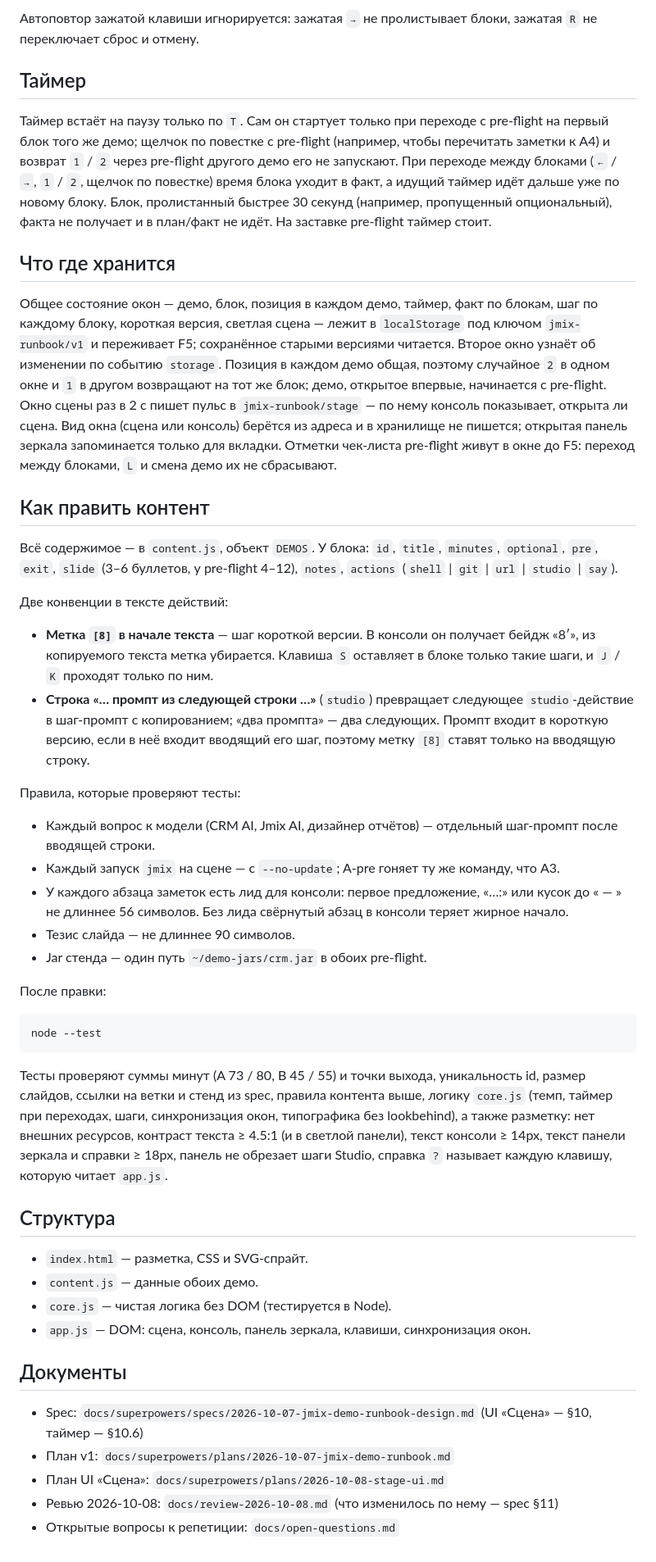
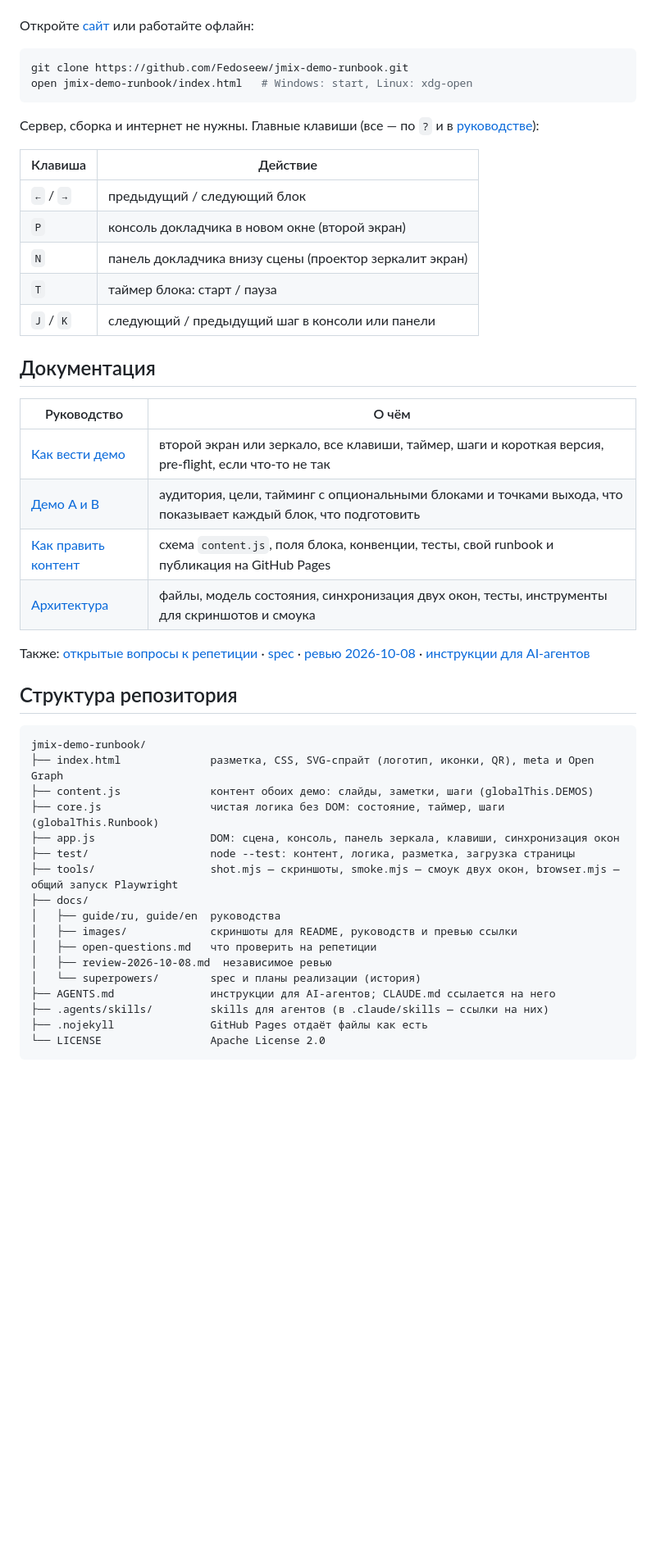
Before and after one commit to Fedoseew/jmix-demo-runbook, a Markdown page: README.md, the part around one of its changes. Shown at 82% size. Drawn GitHub-style; blank space fills up the shorter version.

````diff
--- a/README.md
+++ b/README.md
@@ -48,49 +23,50 @@
-Автоповтор зажатой клавиши игнорируется: зажатая `→` не пролистывает блоки, зажатая `R` не переключает сброс и отмену.
-
-## Таймер
-
-Таймер встаёт на паузу только по `T`. Сам он стартует только при переходе с pre-flight на первый блок того же демо; щелчок по повестке с pre-flight (например, чтобы перечитать заметки к A4) и возврат `1` / `2` через pre-flight другого демо его не запускают. При переходе между блоками (`←` / `→`, `1` / `2`, щелчок по повестке) время блока уходит в факт, а идущий таймер идёт дальше уже по новому блоку. Блок, пролистанный быстрее 30 секунд (например, пропущенный опциональный), факта не получает и в план/факт не идёт. На заставке pre-flight таймер стоит.
-
-## Что где хранится
-
-Общее состояние окон — демо, блок, позиция в каждом демо, таймер, факт по блокам, шаг по каждому блоку, короткая версия, светлая сцена — лежит в `localStorage` под ключом `jmix-runbook/v1` и переживает F5; сохранённое старыми версиями читается. Второе окно узнаёт об изменении по событию `storage`. Позиция в каждом демо общая, поэтому случайное `2` в одном окне и `1` в другом возвращают на тот же блок; демо, открытое впервые, начинается с pre-flight. Окно сцены раз в 2 с пишет пульс в `jmix-runbook/stage` — по нему консоль показывает, открыта ли сцена. Вид окна (сцена или консоль) берётся из адреса и в хранилище не пишется; открытая панель зеркала запоминается только для вкладки. Отметки чек-листа pre-flight живут в окне до F5: переход между блоками, `L` и смена демо их не сбрасывают.
-
-## Как править контент
-
-Всё содержимое — в `content.js`, объект `DEMOS`. У блока: `id`, `title`, `minutes`, `optional`, `pre`, `exit`, `slide` (3–6 буллетов, у pre-flight 4–12), `notes`, `actions` (`shell` | `git` | `url` | `studio` | `say`).
-
-Две конвенции в тексте действий:
-
-- **Метка `[8]` в начале текста** — шаг короткой версии. В консоли он получает бейдж «8′», из копируемого текста метка убирается. Клавиша `S` оставляет в блоке только такие шаги, и `J` / `K` проходят только по ним.
-- **Строка «… промпт из следующей строки …»** (`studio`) превращает следующее `studio`-действие в шаг-промпт с копированием; «два промпта» — два следующих. Промпт входит в короткую версию, если в неё входит вводящий его шаг, поэтому метку `[8]` ставят только на вводящую строку.
-
-Правила, которые проверяют тесты:
-
-- Каждый вопрос к модели (CRM AI, Jmix AI, дизайнер отчётов) — отдельный шаг-промпт после вводящей строки.
-- Каждый запуск `jmix` на сцене — с `--no-update`; A-pre гоняет ту же команду, что A3.
-- У каждого абзаца заметок есть лид для консоли: первое предложение, «…:» или кусок до « — » не длиннее 56 символов. Без лида свёрнутый абзац в консоли теряет жирное начало.
-- Тезис слайда — не длиннее 90 символов.
-- Jar стенда — один путь `~/demo-jars/crm.jar` в обоих pre-flight.
-
-После правки:
+Откройте [сайт](https://fedoseew.github.io/jmix-demo-runbook/) или работайте офлайн:
 
 ```bash
-node --test
+git clone https://github.com/Fedoseew/jmix-demo-runbook.git
+open jmix-demo-runbook/index.html   # Windows: start, Linux: xdg-open
 ```
 
-Тесты проверяют суммы минут (A 73 / 80, B 45 / 55) и точки выхода, уникальность id, размер слайдов, ссылки на ветки и стенд из spec, правила контента выше, логику `core.js` (темп, таймер при переходах, шаги, синхронизация окон, типографика без lookbehind), а также разметку: нет внешних ресурсов, контраст текста ≥ 4.5:1 (и в светлой панели), текст консоли ≥ 14px, текст панели зеркала и справки ≥ 18px, панель не обрезает шаги Studio, справка `?` называет каждую клавишу, которую читает `app.js`.
+Сервер, сборка и интернет не нужны. Главные клавиши (все — по `?` и в [руководстве](docs/guide/ru/usage.md#клавиши)):
 
-## Структура
+| Клавиша | Действие |
+|---|---|
+| `←` / `→` | предыдущий / следующий блок |
+| `P` | консоль докладчика в новом окне (второй экран) |
+| `N` | панель докладчика внизу сцены (проектор зеркалит экран) |
+| `T` | таймер блока: старт / пауза |
+| `J` / `K` | следующий / предыдущий шаг в консоли или панели |
 
-- `index.html` — разметка, CSS и SVG-спрайт.
-- `content.js` — данные обоих демо.
-- `core.js` — чистая логика без DOM (тестируется в Node).
-- `app.js` — DOM: сцена, консоль, панель зеркала, клавиши, синхронизация окон.
+## Документация
 
-## Документы
+| Руководство | О чём |
+|---|---|
+| [Как вести демо](docs/guide/ru/usage.md) | второй экран или зеркало, все клавиши, таймер, шаги и короткая версия, pre-flight, если что-то не так |
+| [Демо A и B](docs/guide/ru/demos.md) | аудитория, цели, тайминг с опциональными блоками и точками выхода, что показывает каждый блок, что подготовить |
+| [Как править контент](docs/guide/ru/content.md) | схема `content.js`, поля блока, конвенции, тесты, свой runbook и публикация на GitHub Pages |
+| [Архитектура](docs/guide/ru/architecture.md) | файлы, модель состояния, синхронизация двух окон, тесты, инструменты для скриншотов и смоука |
 
-- Spec: `docs/superpowers/specs/2026-10-07-jmix-demo-runbook-design.md` (UI «Сцена» — §10, таймер — §10.6)
-- План v1: `docs/superpowers/plans/2026-10-07-jmix-demo-runbook.md`
-- План UI «Сцена»: `docs/superpowers/plans/2026-10-08-stage-ui.md`
-- Ревью 2026-10-08: `docs/review-2026-10-08.md` (что изменилось по нему — spec §11)
-- Открытые вопросы к репетиции: `docs/open-questions.md`
+Также: [открытые вопросы к репетиции](docs/open-questions.md) · [spec](docs/superpowers/specs/2026-10-07-jmix-demo-runbook-design.md) · [ревью 2026-10-08](docs/review-2026-10-08.md) · [инструкции для AI-агентов](AGENTS.md)
+
+## Структура репозитория
+
+```text
+jmix-demo-runbook/
+├── index.html              разметка, CSS, SVG-спрайт (логотип, иконки, QR), meta и Open Graph
+├── content.js              контент обоих демо: слайды, заметки, шаги (globalThis.DEMOS)
+├── core.js                 чистая логика без DOM: состояние, таймер, шаги (globalThis.Runbook)
+├── app.js                  DOM: сцена, консоль, панель зеркала, клавиши, синхронизация окон
+├── test/                   node --test: контент, логика, разметка, загрузка страницы
+├── tools/                  shot.mjs — скриншоты, smoke.mjs — смоук двух окон, browser.mjs — общий запуск Playwright
+├── docs/
+│   ├── guide/ru, guide/en  руководства
+│   ├── images/             скриншоты для README, руководств и превью ссылки
+│   ├── open-questions.md   что проверить на репетиции
+│   ├── review-2026-10-08.md  независимое ревью
+│   └── superpowers/        spec и планы реализации (история)
+├── AGENTS.md               инструкции для AI-агентов; CLAUDE.md ссылается на него
+├── .agents/skills/         skills для агентов (в .claude/skills — ссылки на них)
+├── .nojekyll               GitHub Pages отдаёт файлы как есть
+└── LICENSE                 Apache License 2.0
+```
+
````
Also changed, not shown: other parts of README.md (+68 -38 lines), README.en.md (added, +127 -0 lines), docs/open-questions.md (+2 -1 lines), docs/images/console.jpg (added), docs/images/dock.jpg (added), docs/images/holding.jpg (added), docs/images/light.jpg (added), docs/images/stage.jpg (added), 9 other files.
